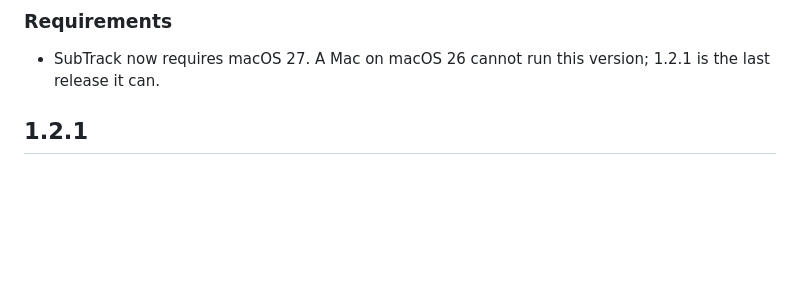
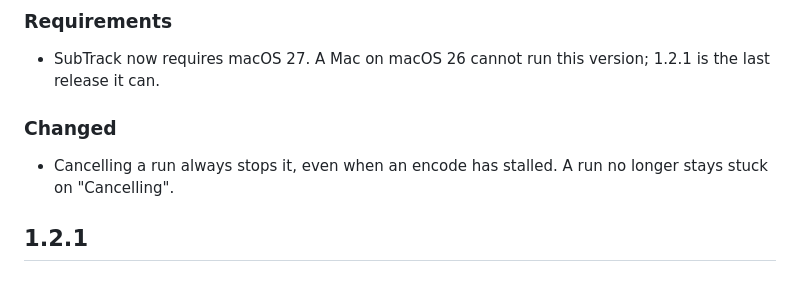
Before and after one commit to RISCfuture/SubTrack, a Markdown page: CHANGELOG.md, the part around the change. Rendered like a GitHub page; blank space fills up the shorter version.

Commit message:
Note that cancelling a run always stops it
Co-Authored-By: Claude Opus 5 (1M context) <noreply@anthropic.com>

```diff
--- a/CHANGELOG.md
+++ b/CHANGELOG.md
@@ -10,6 +10,11 @@ GitHub release — so a heading is `## <version>`, matching the tag exactly.
 
 - SubTrack now requires macOS 27. A Mac on macOS 26 cannot run this version;
   1.2.1 is the last release it can.
+
+### Changed
+
+- Cancelling a run always stops it, even when an encode has stalled. A run no
+  longer stays stuck on "Cancelling".
 
 ## 1.2.1
 
```
